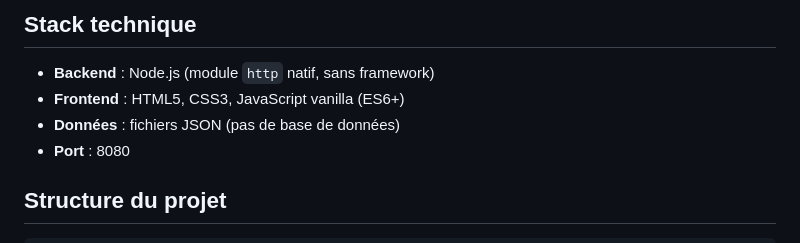
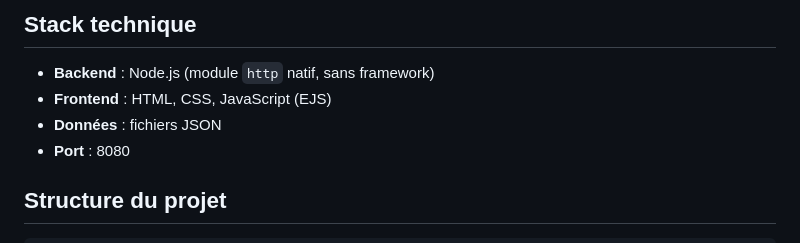
Before and after one commit to L1nsky13/Projet-JS_Konekt, a Markdown page: README.md, the part around the change. Drawn GitHub-style.

```diff
--- a/README.md
+++ b/README.md
@@ -5,8 +5,8 @@ Site e-commerce de maillots de handball de clubs européens (EHF Champions Leagu
 ## Stack technique
 
 - **Backend** : Node.js (module `http` natif, sans framework)
-- **Frontend** : HTML5, CSS3, JavaScript vanilla (ES6+)
-- **Données** : fichiers JSON (pas de base de données)
+- **Frontend** : HTML, CSS, JavaScript (EJS)
+- **Données** : fichiers JSON
 - **Port** : 8080
 
 ## Structure du projet
```
